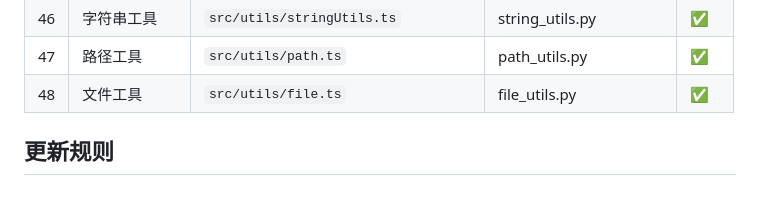
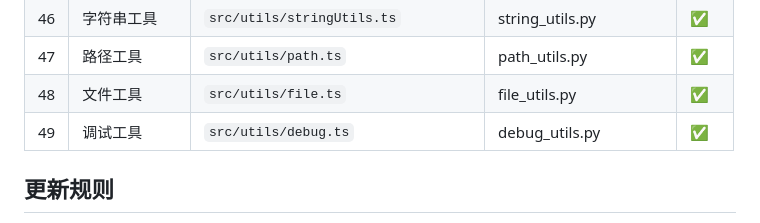
Before and after one commit to QQ314958617/jiaoyi, a Markdown page: memory/code-learning-progress.md, the part around the change. Rendered like a GitHub page; blank space fills up the shorter version.

Commit message:
docs: 更新进度-第49模块完成

```diff
--- a/memory/code-learning-progress.md
+++ b/memory/code-learning-progress.md
@@ -69,6 +69,7 @@
 | 46 | 字符串工具 | `src/utils/stringUtils.ts` | string_utils.py | ✅ |
 | 47 | 路径工具 | `src/utils/path.ts` | path_utils.py | ✅ |
 | 48 | 文件工具 | `src/utils/file.ts` | file_utils.py | ✅ |
+| 49 | 调试工具 | `src/utils/debug.ts` | debug_utils.py | ✅ |
 
 ## 更新规则
 每次学习完一个模块，在此文件更新"当前模块"为下一个
```
